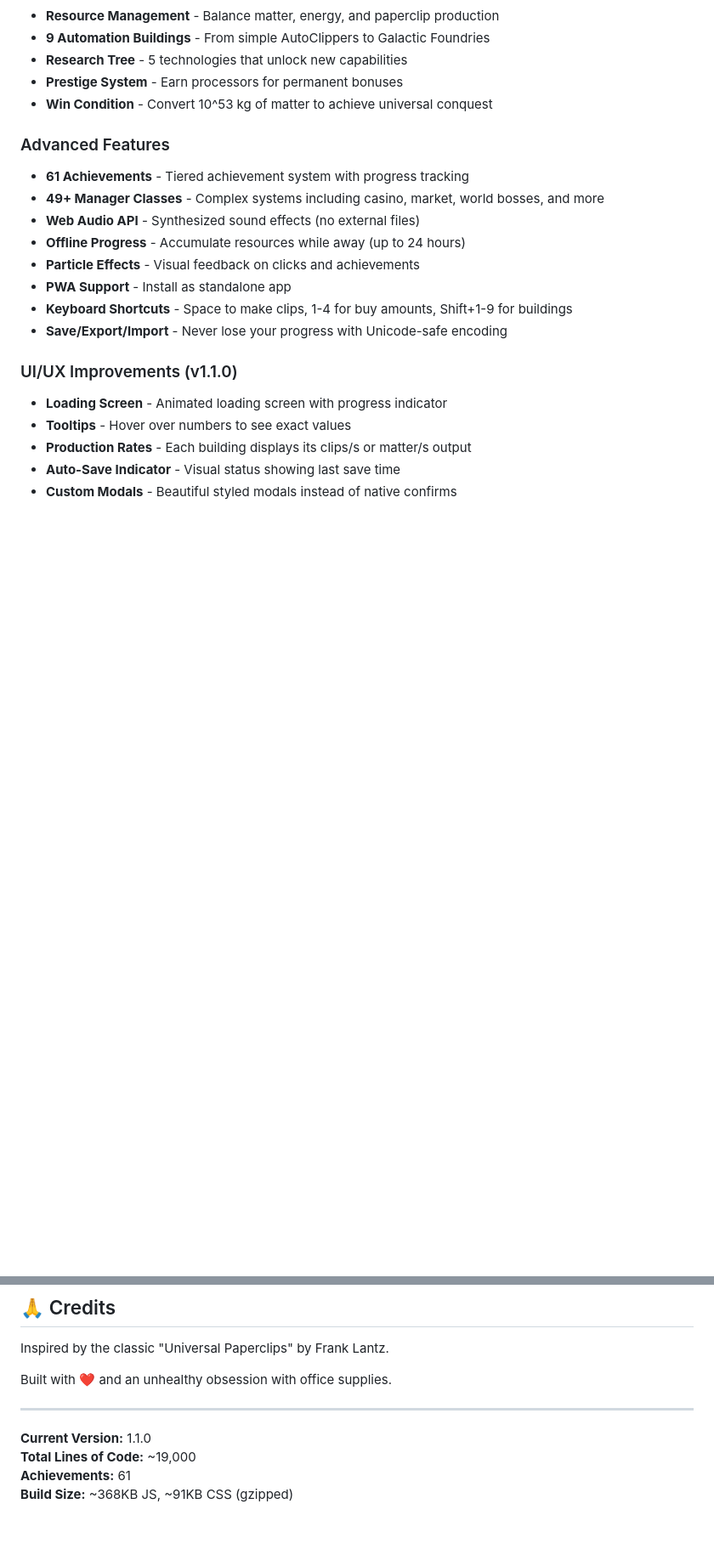
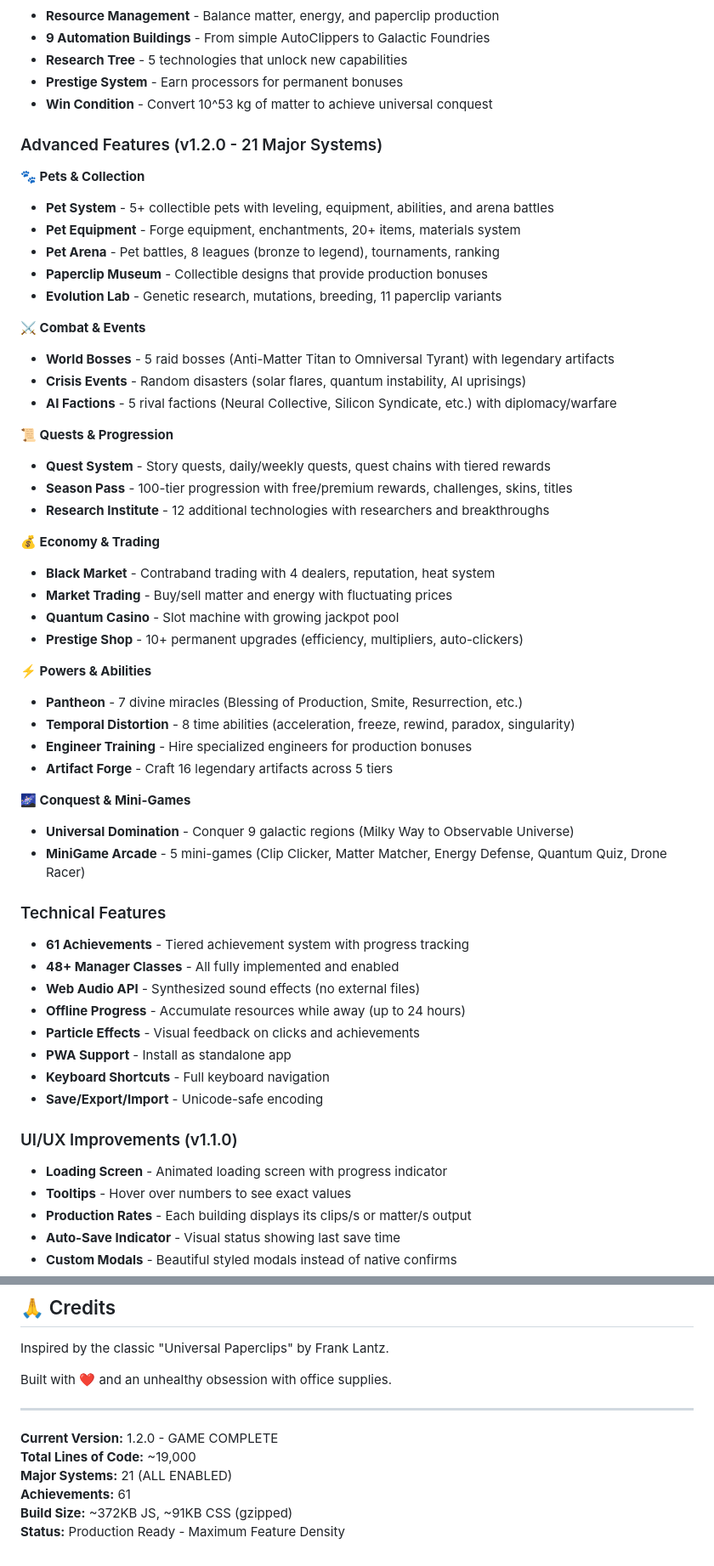
Before and after one commit to ahmedaltewaj/paperclip-maximizer, a Markdown page: README.md, 2 parts joined by grey strips. Shown at 85% size. GitHub-like rendering; blank space fills up the shorter version.

Commit message:
docs: update README for v1.2.0 GAME COMPLETE release
- Add comprehensive Advanced Features section with all 21 systems
- Add detailed v1.2.0 version history entry
- Update current version to 1.2.0
- Update build statistics
- Add status: Maximum Feature Density
- Document all major gameplay systems for players

```diff
--- a/README.md
+++ b/README.md
@@ -29,15 +29,50 @@ Start with manual production, then build increasingly advanced automation system
 - **Prestige System** - Earn processors for permanent bonuses
 - **Win Condition** - Convert 10^53 kg of matter to achieve universal conquest
 
-### Advanced Features
+### Advanced Features (v1.2.0 - 21 Major Systems)
+
+**🐾 Pets & Collection**
+- **Pet System** - 5+ collectible pets with leveling, equipment, abilities, and arena battles
+- **Pet Equipment** - Forge equipment, enchantments, 20+ items, materials system
+- **Pet Arena** - Pet battles, 8 leagues (bronze to legend), tournaments, ranking
+- **Paperclip Museum** - Collectible designs that provide production bonuses
+- **Evolution Lab** - Genetic research, mutations, breeding, 11 paperclip variants
+
+**⚔️ Combat & Events**
+- **World Bosses** - 5 raid bosses (Anti-Matter Titan to Omniversal Tyrant) with legendary artifacts
+- **Crisis Events** - Random disasters (solar flares, quantum instability, AI uprisings)
+- **AI Factions** - 5 rival factions (Neural Collective, Silicon Syndicate, etc.) with diplomacy/warfare
+
+**📜 Quests & Progression**
+- **Quest System** - Story quests, daily/weekly quests, quest chains with tiered rewards
+- **Season Pass** - 100-tier progression with free/premium rewards, challenges, skins, titles
+- **Research Institute** - 12 additional technologies with researchers and breakthroughs
+
+**💰 Economy & Trading**
+- **Black Market** - Contraband trading with 4 dealers, reputation, heat system
+- **Market Trading** - Buy/sell matter and energy with fluctuating prices
+- **Quantum Casino** - Slot machine with growing jackpot pool
+- **Prestige Shop** - 10+ permanent upgrades (efficiency, multipliers, auto-clickers)
+
+**⚡ Powers & Abilities**
+- **Pantheon** - 7 divine miracles (Blessing of Production, Smite, Resurrection, etc.)
+- **Temporal Distortion** - 8 time abilities (acceleration, freeze, rewind, paradox, singularity)
+- **Engineer Training** - Hire specialized engineers for production bonuses
+- **Artifact Forge** - Craft 16 legendary artifacts across 5 tiers
+
+**🌌 Conquest & Mini-Games**
+- **Universal Domination** - Conquer 9 galactic regions (Milky Way to Observable Universe)
+- **MiniGame Arcade** - 5 mini-games (Clip Clicker, Matter Matcher, Energy Defense, Quantum Quiz, Drone Racer)
+
+### Technical Features
 - **61 Achievements** - Tiered achievement system with progress tracking
-- **49+ Manager Classes** - Complex systems including casino, market, world bosses, and more
+- **48+ Manager Classes** - All fully implemented and enabled
 - **Web Audio API** - Synthesized sound effects (no external files)
 - **Offline Progress** - Accumulate resources while away (up to 24 hours)
 - **Particle Effects** - Visual feedback on clicks and achievements
 - **PWA Support** - Install as standalone app
-- **Keyboard Shortcuts** - Space to make clips, 1-4 for buy amounts, Shift+1-9 for buildings
-- **Save/Export/Import** - Never lose your progress with Unicode-safe encoding
+- **Keyboard Shortcuts** - Full keyboard navigation
+- **Save/Export/Import** - Unicode-safe encoding
 
 ### UI/UX Improvements (v1.1.0)
 - **Loading Screen** - Animated loading screen with progress indicator
@@ -244,7 +302,9 @@ Built with ❤️ and an unhealthy obsession with office supplies.
 
 ---
 
-**Current Version:** 1.1.0
+**Current Version:** 1.2.0 - GAME COMPLETE
 **Total Lines of Code:** ~19,000
+**Major Systems:** 21 (ALL ENABLED)
 **Achievements:** 61
-**Build Size:** ~368KB JS, ~91KB CSS (gzipped)
+**Build Size:** ~372KB JS, ~91KB CSS (gzipped)
+**Status:** Production Ready - Maximum Feature Density
```
Also changed, not shown: other parts of README.md (+23 -0 lines).
